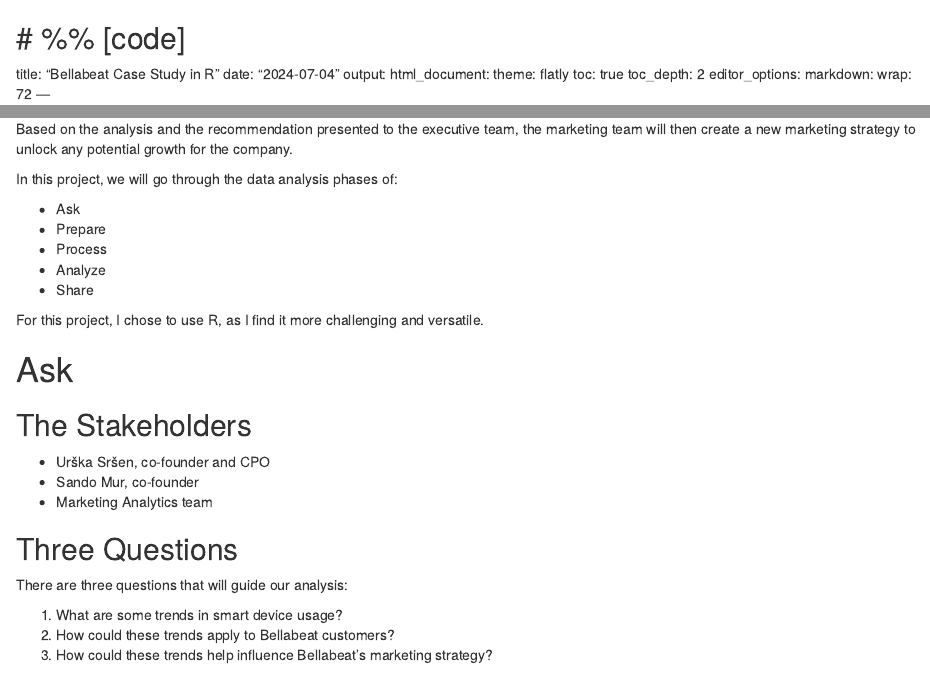
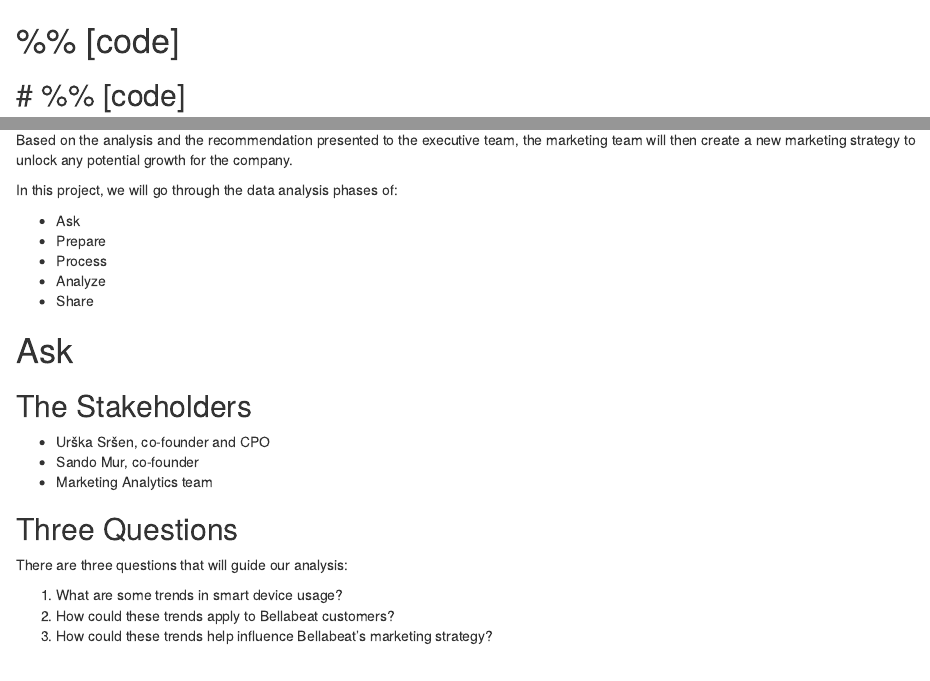
Before and after one commit to imcharliezard/Capstone-Bellabeat_Case_Study, an R Markdown document (case-study-bellabeat.rmd): the page in a window 1100 px wide, from its top, and a second part further down, joined at a grey line. Rendered offline with R 4.5, knitr and Pandoc, with nearby package versions; some code elsewhere in the file could not run offline.

Commit message:
Kaggle Notebook | Case Study - Bellabeat | Version 2

```diff
--- a/case-study-bellabeat.rmd
+++ b/case-study-bellabeat.rmd
@@ -1,3 +1,4 @@
+# %% [code]
 # %% [code]
 ---
 title: "Bellabeat Case Study in R"
@@ -35,8 +36,7 @@
 -   Analyze
 -   Share
 
-For this project, I chose to use R, as I find it more challenging and
-versatile.
+
 
 # Ask
 
```
